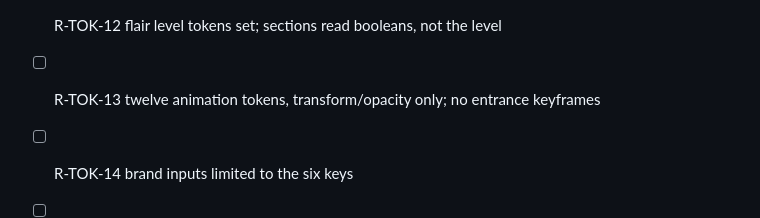
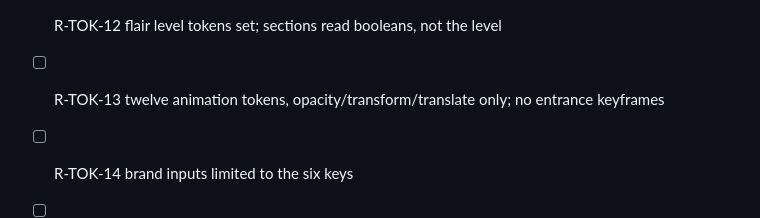
Before and after one commit to nyhtal/mockup, a Markdown page: engine/bylaws/02-tokens.md, the part around the change. Rendered like a GitHub page.

Commit message:
docs(bylaws): R-TOK-13 checklist line names translate
Co-Authored-By: Claude Opus 5.5 <noreply@anthropic.com>

```diff
--- a/engine/bylaws/02-tokens.md
+++ b/engine/bylaws/02-tokens.md
@@ -99,6 +99,6 @@ Gate: manual: checklists/new-site.md
 - [ ] R-TOK-10 container string exact
 - [ ] R-TOK-11 five durations, four named easings
 - [ ] R-TOK-12 flair level tokens set; sections read booleans, not the level
-- [ ] R-TOK-13 twelve animation tokens, transform/opacity only; no entrance keyframes
+- [ ] R-TOK-13 twelve animation tokens, opacity/transform/translate only; no entrance keyframes
 - [ ] R-TOK-14 brand inputs limited to the six keys
 - [ ] R-TOK-15 density touches padding only
```
